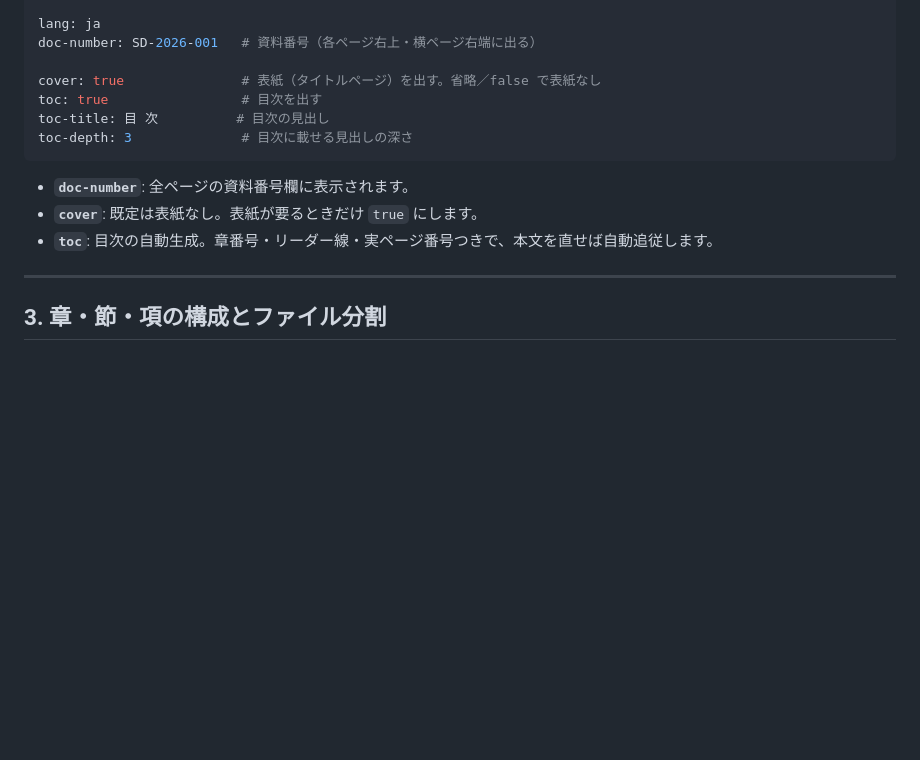
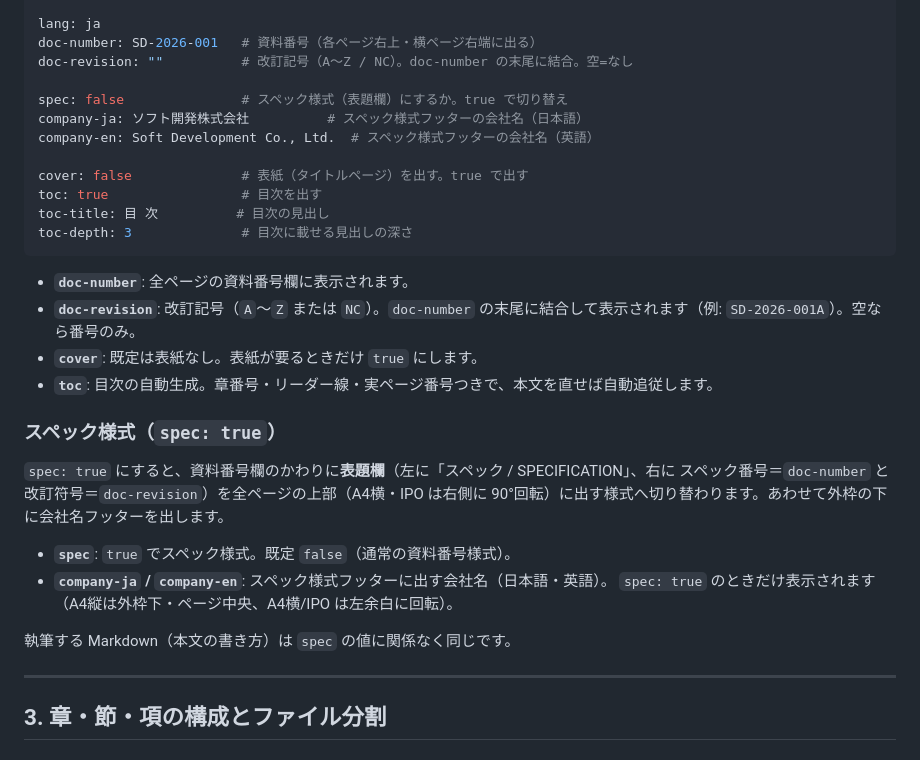
Before and after one commit to ramsesyok/design-doc-quarto-template, a Markdown page: AUTHORING.md, the part around the change. Rendered like a GitHub page; blank space fills up the shorter version.

Commit message:
docs: 執筆ガイドのフロントマターに doc-revision / spec / 会社名を追記
- AUTHORING.md の「2. 文書全体の設定」に、これまで未記載だった
  doc-revision（改訂記号）、spec（スペック様式）、company-ja / company-en
  （スペック様式フッターの会社名・日英）を追記。
- スペック様式の概要（表題欄・会社名フッター、縦横/IPO での配置）を説明する
  小節を追加。

Co-Authored-By: Claude Opus 4.8 <noreply@anthropic.com>

````diff
--- a/AUTHORING.md
+++ b/AUTHORING.md
@@ -51,16 +51,34 @@ book:
 
 lang: ja
 doc-number: SD-2026-001   # 資料番号（各ページ右上・横ページ右端に出る）
+doc-revision: ""          # 改訂記号（A〜Z / NC）。doc-number の末尾に結合。空=なし
 
-cover: true               # 表紙（タイトルページ）を出す。省略／false で表紙なし
+spec: false               # スペック様式（表題欄）にするか。true で切り替え
+company-ja: ソフト開発株式会社          # スペック様式フッターの会社名（日本語）
+company-en: Soft Development Co., Ltd.  # スペック様式フッターの会社名（英語）
+
+cover: false              # 表紙（タイトルページ）を出す。true で出す
 toc: true                 # 目次を出す
 toc-title: 目 次          # 目次の見出し
 toc-depth: 3              # 目次に載せる見出しの深さ
 ```
 
 - **`doc-number`**: 全ページの資料番号欄に表示されます。
+- **`doc-revision`**: 改訂記号（`A`〜`Z` または `NC`）。`doc-number` の末尾に結合して表示されます（例: `SD-2026-001A`）。空なら番号のみ。
 - **`cover`**: 既定は表紙なし。表紙が要るときだけ `true` にします。
 - **`toc`**: 目次の自動生成。章番号・リーダー線・実ページ番号つきで、本文を直せば自動追従します。
+
+### スペック様式（`spec: true`）
+
+`spec: true` にすると、資料番号欄のかわりに**表題欄**（左に「スペック / SPECIFICATION」、右に
+スペック番号＝`doc-number` と 改訂符号＝`doc-revision`）を全ページの上部（A4横・IPO は右側に
+90°回転）に出す様式へ切り替わります。あわせて外枠の下に会社名フッターを出します。
+
+- **`spec`**: `true` でスペック様式。既定 `false`（通常の資料番号様式）。
+- **`company-ja` / `company-en`**: スペック様式フッターに出す会社名（日本語・英語）。
+  `spec: true` のときだけ表示されます（A4縦は外枠下・ページ中央、A4横/IPO は左余白に回転）。
+
+執筆する Markdown（本文の書き方）は `spec` の値に関係なく同じです。
 
 ---
 
````
